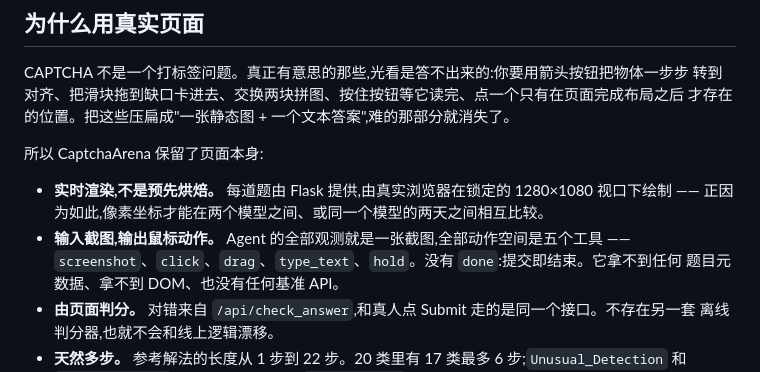
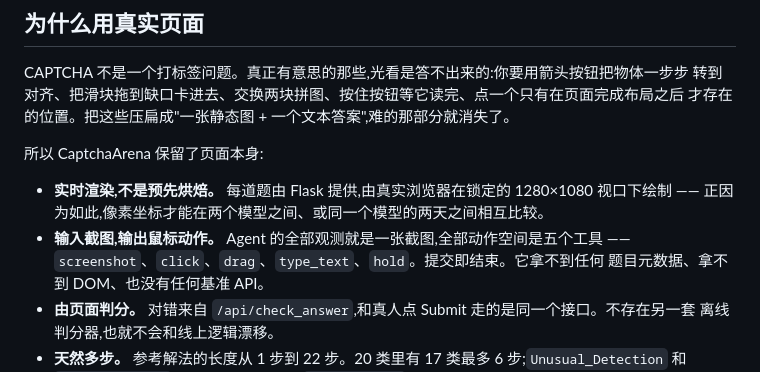
Before and after one commit to X0X0X00/CaptchaArena, a Markdown page: README.zh-CN.md, the part around the change. Drawn GitHub-style.

Commit message:
Fix formatting issue in README.zh-CN.md

```diff
--- a/README.zh-CN.md
+++ b/README.zh-CN.md
@@ -49,7 +49,7 @@ CAPTCHA 不是一个打标签问题。真正有意思的那些,光看是答不
 - **实时渲染,不是预先烘焙。** 每道题由 Flask 提供,由真实浏览器在锁定的 1280×1080 视口下绘制
   —— 正因为如此,像素坐标才能在两个模型之间、或同一个模型的两天之间相互比较。
 - **输入截图,输出鼠标动作。** Agent 的全部观测就是一张截图,全部动作空间是五个工具 ——
-  `screenshot`、`click`、`drag`、`type_text`、`hold`。没有 `done`:提交即结束。它拿不到任何
+  `screenshot`、`click`、`drag`、`type_text`、`hold`。提交即结束。它拿不到任何
   题目元数据、拿不到 DOM、也没有任何基准 API。
 - **由页面判分。** 对错来自 `/api/check_answer`,和真人点 Submit 走的是同一个接口。不存在另一套
   离线判分器,也就不会和线上逻辑漂移。
```
